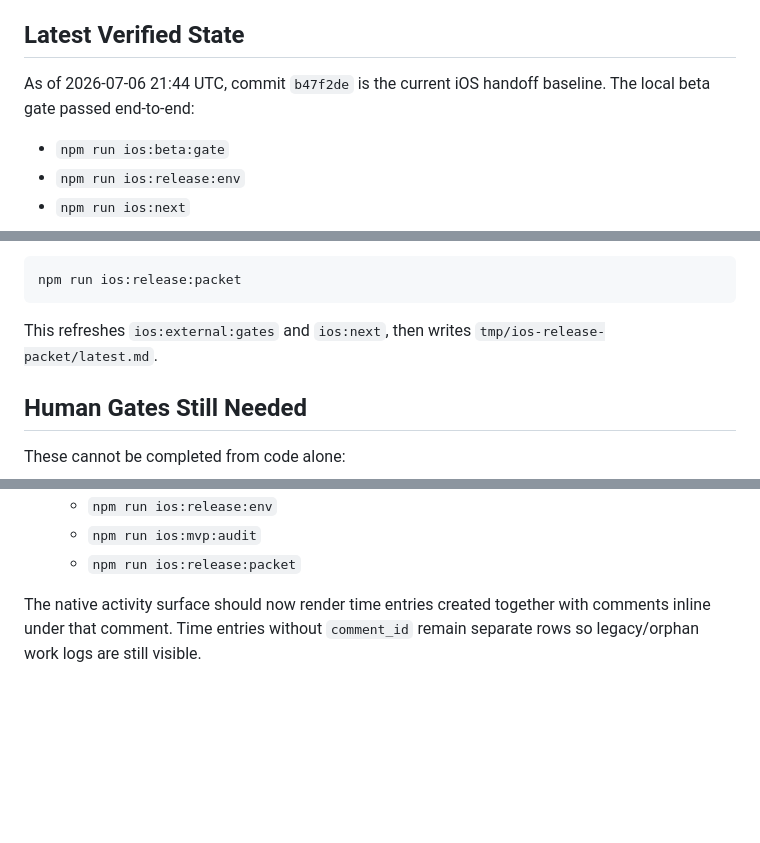
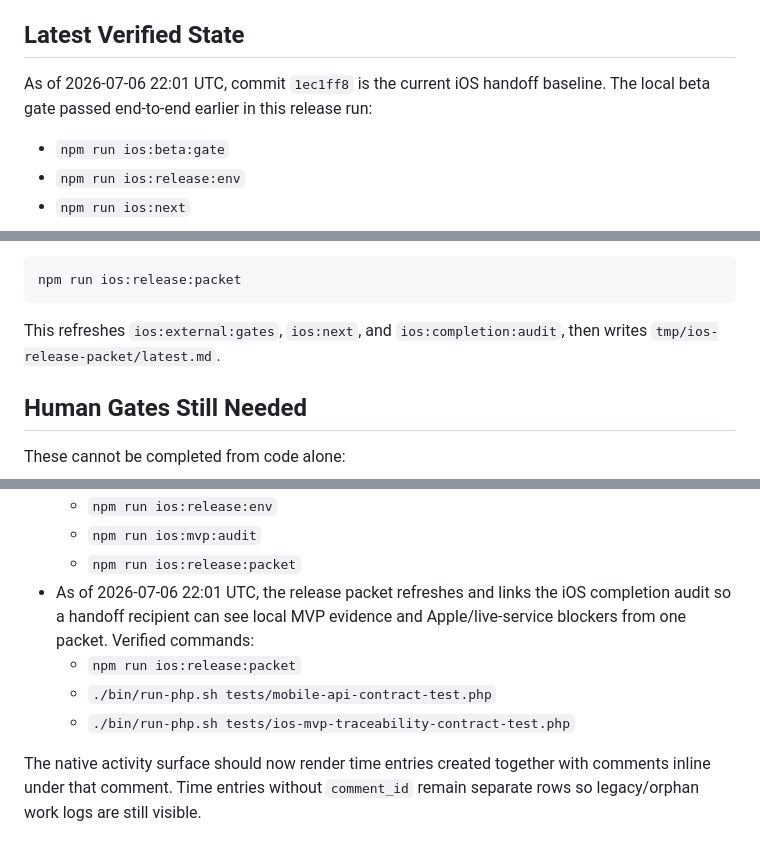
Before and after one commit to lukashanes/foxdesk_saas, a Markdown page: docs/IOS_HANDOFF.md, 3 parts joined by grey strips. Drawn GitHub-style; blank space fills up the shorter version.

Commit message:
Update iOS handoff current baseline

````diff
--- a/docs/IOS_HANDOFF.md
+++ b/docs/IOS_HANDOFF.md
@@ -33,8 +33,8 @@ settings stay on the web for the first release.
 
 ## Latest Verified State
 
-As of 2026-07-06 21:44 UTC, commit `b47f2de` is the current iOS handoff
-baseline. The local beta gate passed end-to-end:
+As of 2026-07-06 22:01 UTC, commit `1ec1ff8` is the current iOS handoff
+baseline. The local beta gate passed end-to-end earlier in this release run:
 
 - `npm run ios:beta:gate`
 - `npm run ios:release:env`
@@ -156,8 +156,8 @@ gate command, archive command, and human blockers, run:
 npm run ios:release:packet
 ```
 
-This refreshes `ios:external:gates` and `ios:next`, then writes
-`tmp/ios-release-packet/latest.md`.
+This refreshes `ios:external:gates`, `ios:next`, and `ios:completion:audit`,
+then writes `tmp/ios-release-packet/latest.md`.
 
 ## Human Gates Still Needed
 
@@ -454,6 +454,12 @@ re-running the native simulator suite:
   - `npm run ios:release:env`
   - `npm run ios:mvp:audit`
   - `npm run ios:release:packet`
+- As of 2026-07-06 22:01 UTC, the release packet refreshes and links the iOS
+  completion audit so a handoff recipient can see local MVP evidence and
+  Apple/live-service blockers from one packet. Verified commands:
+  - `npm run ios:release:packet`
+  - `./bin/run-php.sh tests/mobile-api-contract-test.php`
+  - `./bin/run-php.sh tests/ios-mvp-traceability-contract-test.php`
 
 The native activity surface should now render time entries created together
 with comments inline under that comment. Time entries without `comment_id`
````
